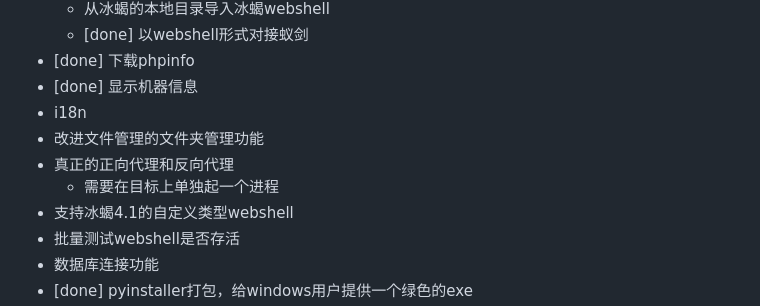
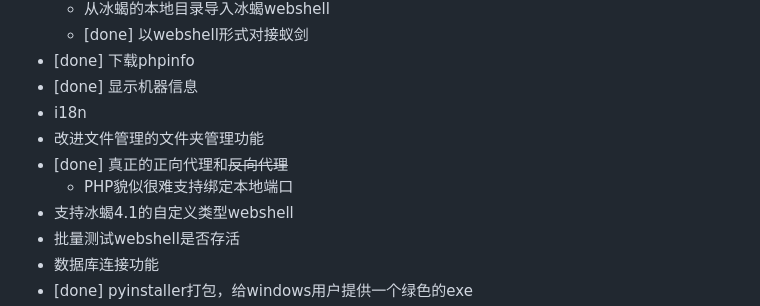
Before and after one commit to Marven11/EtherGhost, a Markdown page: README.md, the part around the change. Drawn GitHub-style.

```diff
--- a/README.md
+++ b/README.md
@@ -84,8 +84,8 @@
 - [done] 显示机器信息
 - i18n
 - 改进文件管理的文件夹管理功能
-- 真正的正向代理和反向代理
-  - 需要在目标上单独起一个进程
+- [done] 真正的正向代理和~~反向代理~~
+  - PHP貌似很难支持绑定本地端口
 - 支持冰蝎4.1的自定义类型webshell
 - 批量测试webshell是否存活
 - 数据库连接功能
```
